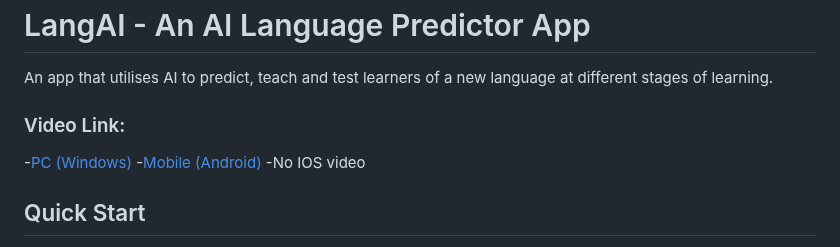
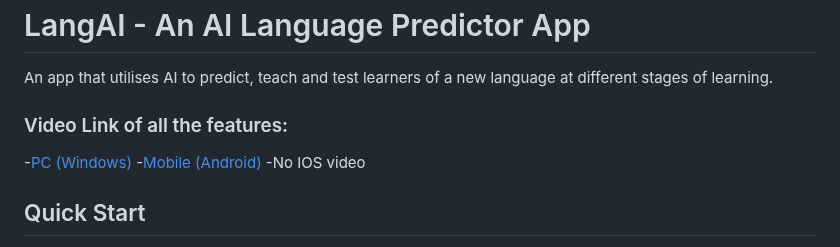
Before and after one commit to yuletan/LangAI, a Markdown page: README.md, the part around the change. Drawn GitHub-style.

```diff
--- a/README.md
+++ b/README.md
@@ -2,7 +2,7 @@
 
 An app that utilises AI to predict, teach and test learners of a new language at different stages of learning.
 
-### Video Link:
+### Video Link of all the features:
 
 -[PC (Windows)](https://example.com)
 -[Mobile (Android)](https://example.com)
```
